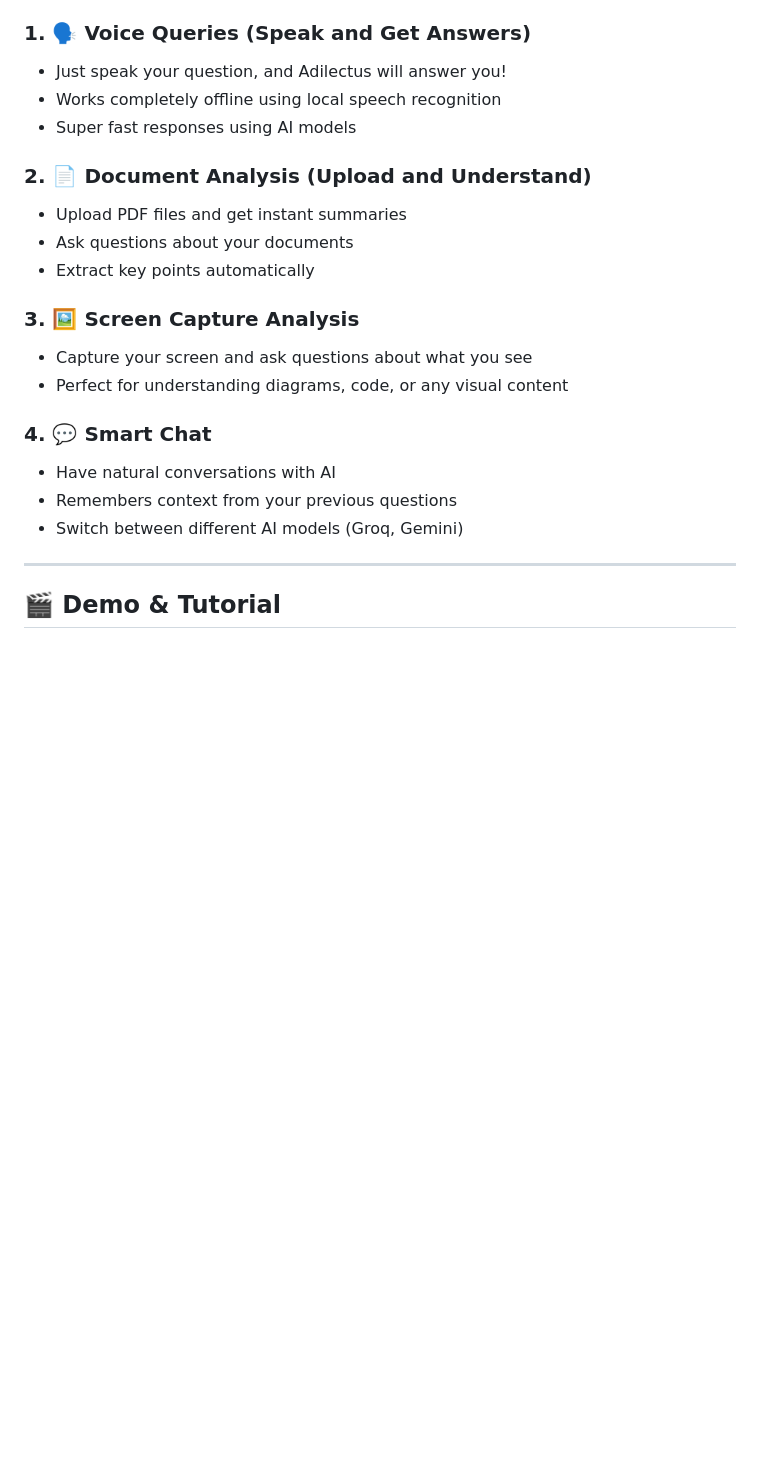
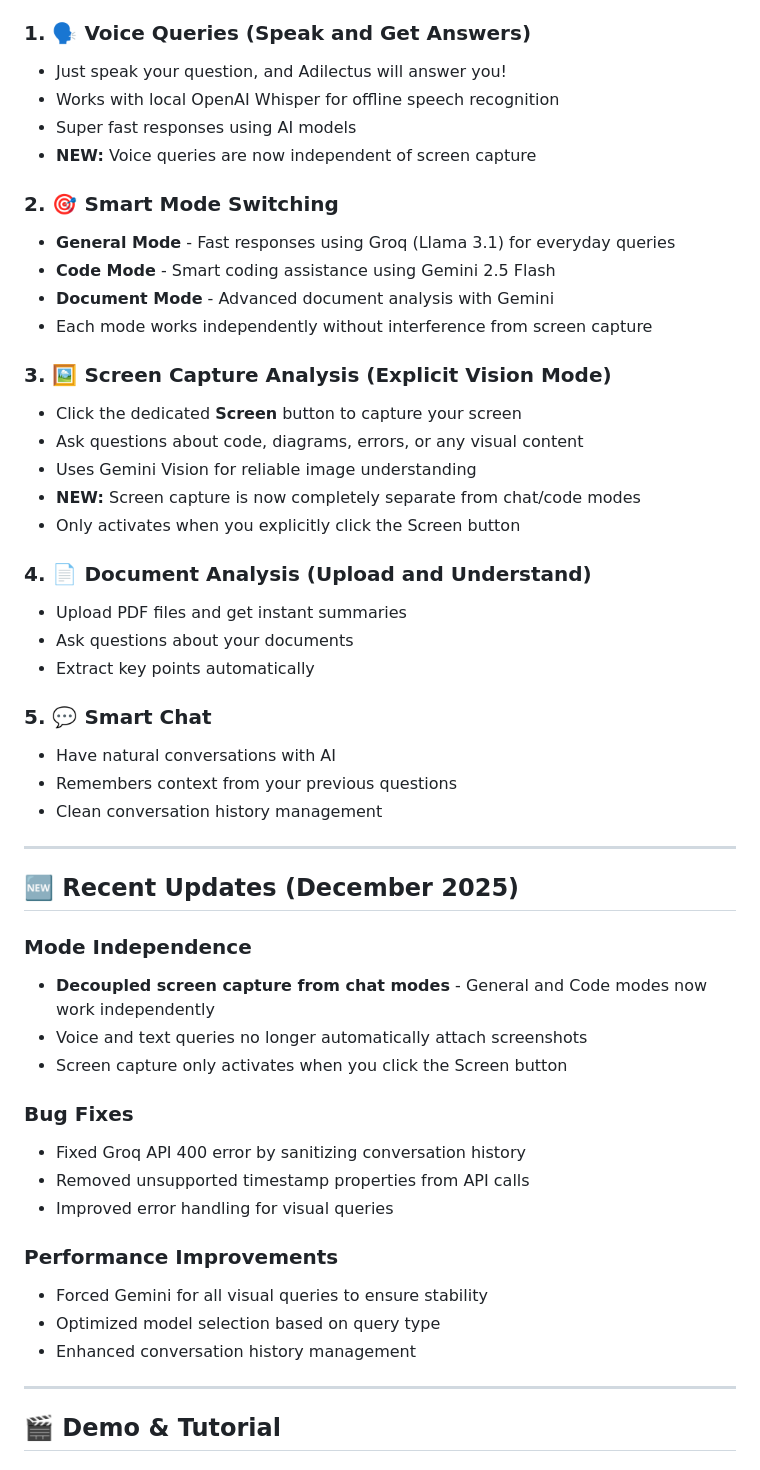
Before and after one commit to GEEGEEGOOGOO/Paracletus, a Markdown page: README.md, the part around one of its changes. Rendered like a GitHub page; blank space fills up the shorter version.

```diff
--- a/README.md
+++ b/README.md
@@ -8,22 +8,51 @@
 
 ### 1. 🗣️ Voice Queries (Speak and Get Answers)
 - Just speak your question, and Adilectus will answer you!
-- Works completely offline using local speech recognition
+- Works with local OpenAI Whisper for offline speech recognition
 - Super fast responses using AI models
+- **NEW:** Voice queries are now independent of screen capture
 
-### 2. 📄 Document Analysis (Upload and Understand)
+### 2. 🎯 Smart Mode Switching
+- **General Mode** - Fast responses using Groq (Llama 3.1) for everyday queries
+- **Code Mode** - Smart coding assistance using Gemini 2.5 Flash
+- **Document Mode** - Advanced document analysis with Gemini
+- Each mode works independently without interference from screen capture
+
+### 3. 🖼️ Screen Capture Analysis (Explicit Vision Mode)
+- Click the dedicated **Screen** button to capture your screen
+- Ask questions about code, diagrams, errors, or any visual content
+- Uses Gemini Vision for reliable image understanding
+- **NEW:** Screen capture is now completely separate from chat/code modes
+- Only activates when you explicitly click the Screen button
+
+### 4. 📄 Document Analysis (Upload and Understand)
 - Upload PDF files and get instant summaries
 - Ask questions about your documents
 - Extract key points automatically
 
-### 3. 🖼️ Screen Capture Analysis
-- Capture your screen and ask questions about what you see
-- Perfect for understanding diagrams, code, or any visual content
-
-### 4. 💬 Smart Chat
+### 5. 💬 Smart Chat
 - Have natural conversations with AI
 - Remembers context from your previous questions
-- Switch between different AI models (Groq, Gemini)
+- Clean conversation history management
+
+---
+
+## 🆕 Recent Updates (December 2025)
+
+### Mode Independence
+- **Decoupled screen capture from chat modes** - General and Code modes now work independently
+- Voice and text queries no longer automatically attach screenshots
+- Screen capture only activates when you click the Screen button
+
+### Bug Fixes
+- Fixed Groq API 400 error by sanitizing conversation history
+- Removed unsupported timestamp properties from API calls
+- Improved error handling for visual queries
+
+### Performance Improvements
+- Forced Gemini for all visual queries to ensure stability
+- Optimized model selection based on query type
+- Enhanced conversation history management
 
 ---
 
```
Also changed, not shown: other parts of README.md (+26 -9 lines).
